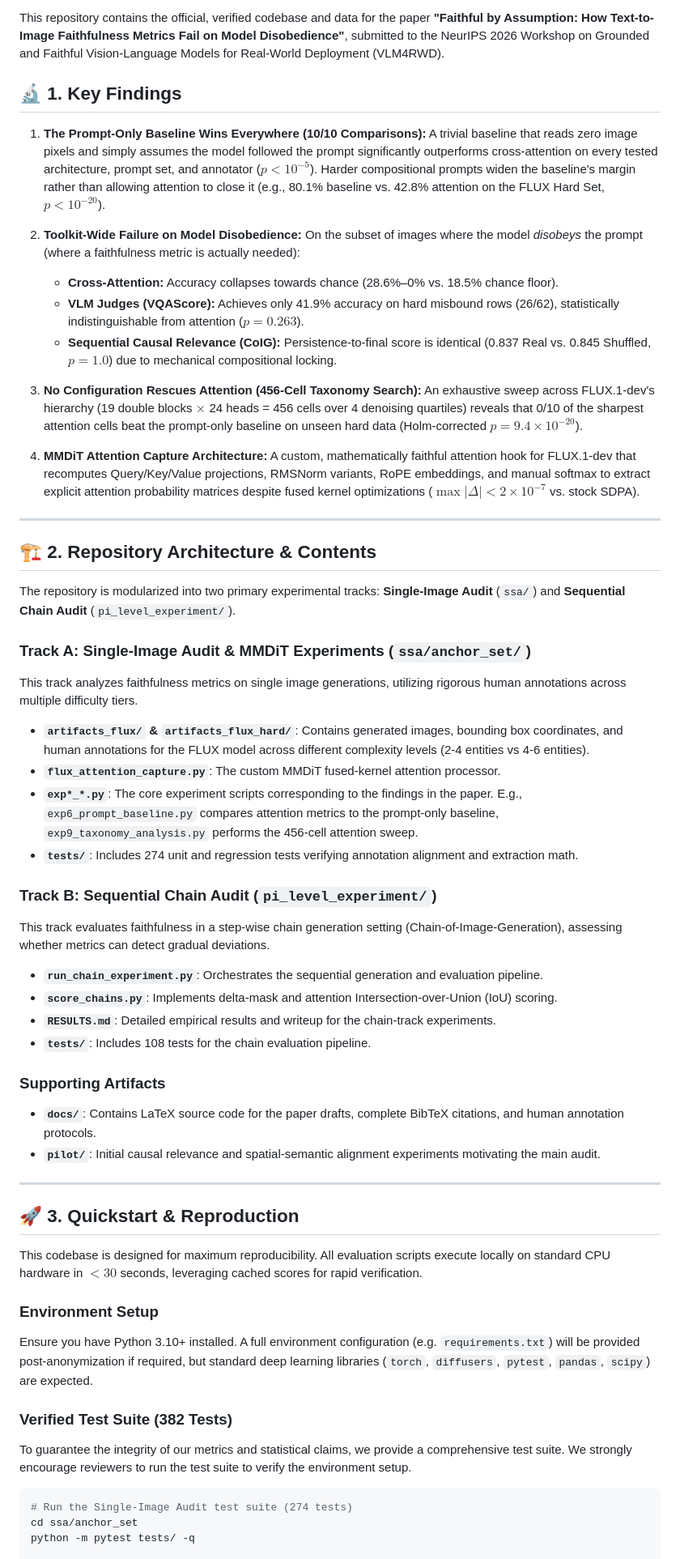
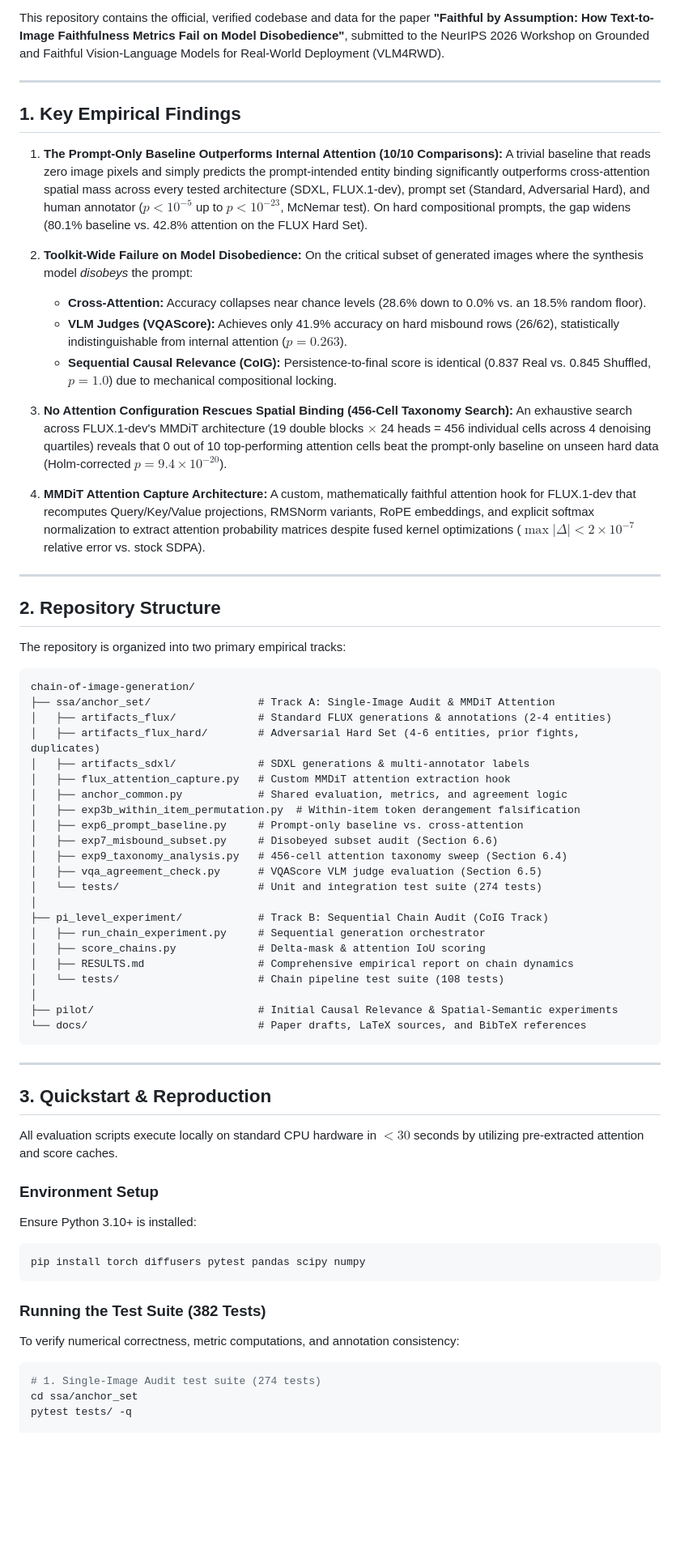
Before and after one commit to malkarichayan1/chain-of-image-generation, a Markdown page: README.md, the part around one of its changes. Shown at 81% size. GitHub-like rendering; blank space fills up the shorter version.

Commit message:
Format README into clean publication style without emojis

````diff
--- a/README.md
+++ b/README.md
@@ -9,62 +9,76 @@
 
 This repository contains the official, verified codebase and data for the paper **"Faithful by Assumption: How Text-to-Image Faithfulness Metrics Fail on Model Disobedience"**, submitted to the NeurIPS 2026 Workshop on Grounded and Faithful Vision-Language Models for Real-World Deployment (VLM4RWD).
 
-## 🔬 1. Key Findings
+---
 
-1. **The Prompt-Only Baseline Wins Everywhere (10/10 Comparisons):**
-   A trivial baseline that reads zero image pixels and simply assumes the model followed the prompt significantly outperforms cross-attention on every tested architecture, prompt set, and annotator ($p < 10^{-5}$). Harder compositional prompts widen the baseline's margin rather than allowing attention to close it (e.g., 80.1% baseline vs. 42.8% attention on the FLUX Hard Set, $p < 10^{-20}$).
+## 1. Key Empirical Findings
+
+1. **The Prompt-Only Baseline Outperforms Internal Attention (10/10 Comparisons):**
+   A trivial baseline that reads zero image pixels and simply predicts the prompt-intended entity binding significantly outperforms cross-attention spatial mass across every tested architecture (SDXL, FLUX.1-dev), prompt set (Standard, Adversarial Hard), and human annotator ($p < 10^{-5}$ up to $p < 10^{-23}$, McNemar test). On hard compositional prompts, the gap widens (80.1% baseline vs. 42.8% attention on the FLUX Hard Set).
 
 2. **Toolkit-Wide Failure on Model Disobedience:**
-   On the subset of images where the model *disobeys* the prompt (where a faithfulness metric is actually needed):
-   - **Cross-Attention:** Accuracy collapses towards chance (28.6%–0% vs. 18.5% chance floor).
-   - **VLM Judges (VQAScore):** Achieves only 41.9% accuracy on hard misbound rows (26/62), statistically indistinguishable from attention ($p = 0.263$).
+   On the critical subset of generated images where the synthesis model *disobeys* the prompt:
+   - **Cross-Attention:** Accuracy collapses near chance levels (28.6% down to 0.0% vs. an 18.5% random floor).
+   - **VLM Judges (VQAScore):** Achieves only 41.9% accuracy on hard misbound rows (26/62), statistically indistinguishable from internal attention ($p = 0.263$).
    - **Sequential Causal Relevance (CoIG):** Persistence-to-final score is identical (0.837 Real vs. 0.845 Shuffled, $p = 1.0$) due to mechanical compositional locking.
 
-3. **No Configuration Rescues Attention (456-Cell Taxonomy Search):**
-   An exhaustive sweep across FLUX.1-dev's hierarchy (19 double blocks $\times$ 24 heads = 456 cells over 4 denoising quartiles) reveals that 0/10 of the sharpest attention cells beat the prompt-only baseline on unseen hard data (Holm-corrected $p = 9.4 \times 10^{-20}$).
+3. **No Attention Configuration Rescues Spatial Binding (456-Cell Taxonomy Search):**
+   An exhaustive search across FLUX.1-dev's MMDiT architecture (19 double blocks $\times$ 24 heads = 456 individual cells across 4 denoising quartiles) reveals that 0 out of 10 top-performing attention cells beat the prompt-only baseline on unseen hard data (Holm-corrected $p = 9.4 \times 10^{-20}$).
 
 4. **MMDiT Attention Capture Architecture:**
-   A custom, mathematically faithful attention hook for FLUX.1-dev that recomputes Query/Key/Value projections, RMSNorm variants, RoPE embeddings, and manual softmax to extract explicit attention probability matrices despite fused kernel optimizations ($\max |\Delta| < 2 \times 10^{-7}$ vs. stock SDPA).
+   A custom, mathematically faithful attention hook for FLUX.1-dev that recomputes Query/Key/Value projections, RMSNorm variants, RoPE embeddings, and explicit softmax normalization to extract attention probability matrices despite fused kernel optimizations ($\max |\Delta| < 2 \times 10^{-7}$ relative error vs. stock SDPA).
 
 ---
 
-## 🏗️ 2. Repository Architecture & Contents
+## 2. Repository Structure
 
-The repository is modularized into two primary experimental tracks: **Single-Image Audit** (`ssa/`) and **Sequential Chain Audit** (`pi_level_experiment/`).
+The repository is organized into two primary empirical tracks:
 
-### Track A: Single-Image Audit & MMDiT Experiments (`ssa/anchor_set/`)
-This track analyzes faithfulness metrics on single image generations, utilizing rigorous human annotations across multiple difficulty tiers.
-* **`artifacts_flux/` & `artifacts_flux_hard/`**: Contains generated images, bounding box coordinates, and human annotations for the FLUX model across different complexity levels (2-4 entities vs 4-6 entities).
-* **`flux_attention_capture.py`**: The custom MMDiT fused-kernel attention processor.
-* **`exp*_*.py`**: The core experiment scripts corresponding to the findings in the paper. E.g., `exp6_prompt_baseline.py` compares attention metrics to the prompt-only baseline, `exp9_taxonomy_analysis.py` performs the 456-cell attention sweep.
-* **`tests/`**: Includes 274 unit and regression tests verifying annotation alignment and extraction math.
-
-### Track B: Sequential Chain Audit (`pi_level_experiment/`)
-This track evaluates faithfulness in a step-wise chain generation setting (Chain-of-Image-Generation), assessing whether metrics can detect gradual deviations.
-* **`run_chain_experiment.py`**: Orchestrates the sequential generation and evaluation pipeline.
-* **`score_chains.py`**: Implements delta-mask and attention Intersection-over-Union (IoU) scoring.
-* **`RESULTS.md`**: Detailed empirical results and writeup for the chain-track experiments.
-* **`tests/`**: Includes 108 tests for the chain evaluation pipeline.
-
-### Supporting Artifacts
-* **`docs/`**: Contains LaTeX source code for the paper drafts, complete BibTeX citations, and human annotation protocols.
-* **`pilot/`**: Initial causal relevance and spatial-semantic alignment experiments motivating the main audit.
+```
+chain-of-image-generation/
+├── ssa/anchor_set/                 # Track A: Single-Image Audit & MMDiT Attention
+│   ├── artifacts_flux/             # Standard FLUX generations & annotations (2-4 entities)
+│   ├── artifacts_flux_hard/        # Adversarial Hard Set (4-6 entities, prior fights, duplicates)
+│   ├── artifacts_sdxl/             # SDXL generations & multi-annotator labels
+│   ├── flux_attention_capture.py   # Custom MMDiT attention extraction hook
+│   ├── anchor_common.py            # Shared evaluation, metrics, and agreement logic
+│   ├── exp3b_within_item_permutation.py  # Within-item token derangement falsification
+│   ├── exp6_prompt_baseline.py     # Prompt-only baseline vs. cross-attention
+│   ├── exp7_misbound_subset.py     # Disobeyed subset audit (Section 6.6)
+│   ├── exp9_taxonomy_analysis.py   # 456-cell attention taxonomy sweep (Section 6.4)
+│   ├── vqa_agreement_check.py      # VQAScore VLM judge evaluation (Section 6.5)
+│   └── tests/                      # Unit and integration test suite (274 tests)
+│
+├── pi_level_experiment/            # Track B: Sequential Chain Audit (CoIG Track)
+│   ├── run_chain_experiment.py     # Sequential generation orchestrator
+│   ├── score_chains.py             # Delta-mask & attention IoU scoring
+│   ├── RESULTS.md                  # Comprehensive empirical report on chain dynamics
+│   └── tests/                      # Chain pipeline test suite (108 tests)
+│
+├── pilot/                          # Initial Causal Relevance & Spatial-Semantic experiments
+└── docs/                           # Paper drafts, LaTeX sources, and BibTeX references
+```
 
 ---
 
-## 🚀 3. Quickstart & Reproduction
+## 3. Quickstart & Reproduction
 
-This codebase is designed for maximum reproducibility. All evaluation scripts execute locally on standard CPU hardware in $<30$ seconds, leveraging cached scores for rapid verification.
+All evaluation scripts execute locally on standard CPU hardware in $<30$ seconds by utilizing pre-extracted attention and score caches.
 
 ### Environment Setup
 
-Ensure you have Python 3.10+ installed. A full environment configuration (e.g. `requirements.txt`) will be provided post-anonymization if required, but standard deep learning libraries (`torch`, `diffusers`, `pytest`, `pandas`, `scipy`) are expected.
-
-### Verified Test Suite (382 Tests)
-To guarantee the integrity of our metrics and statistical claims, we provide a comprehensive test suite. We strongly encourage reviewers to run the test suite to verify the environment setup.
+Ensure Python 3.10+ is installed:
 
 ```bash
-# Run the Single-Image Audit test suite (274 tests)
+pip install torch diffusers pytest pandas scipy numpy
+```
+
+### Running the Test Suite (382 Tests)
+
+To verify numerical correctness, metric computations, and annotation consistency:
+
+```bash
+# 1. Single-Image Audit test suite (274 tests)
 cd ssa/anchor_set
-python -m pytest tests/ -q
+pytest tests/ -q
 
````
Also changed, not shown: other parts of README.md (+27 -12 lines).
